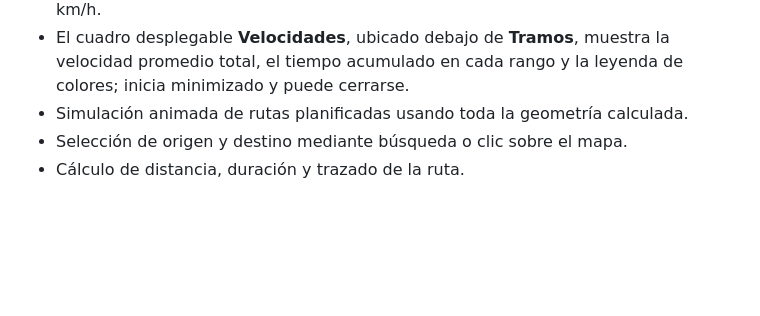
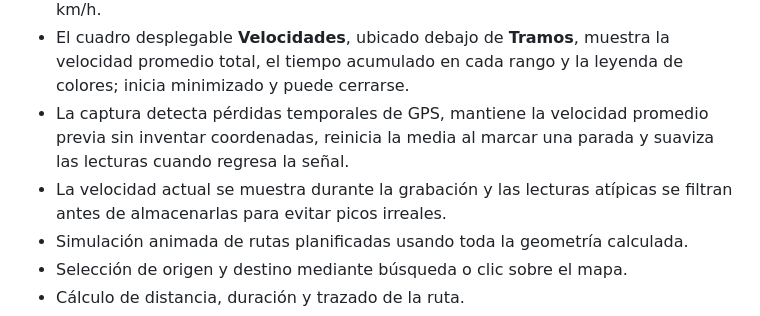
Before and after one commit to diegovalerov-19/RUTEO, a Markdown page: README.md, the part around the change. Rendered like a GitHub page; blank space fills up the shorter version.

Commit message:
Documenta continuidad de velocidad sin señal

```diff
--- a/README.md
+++ b/README.md
@@ -24,6 +24,8 @@ Aplicación web progresiva para grabar recorridos con el GPS del celular y plani
 - Durante una grabación se pueden marcar puntos numerados con la ubicación GPS actual; se conservan en el mapa, el historial y las exportaciones CSV/KML.
 - Al finalizar, abrir o simular una ruta, el trazado muestra un degradado progresivo de velocidad: rojo para 0–15 km/h, amarillo para 15–35 km/h y verde para más de 35 km/h.
 - El cuadro desplegable **Velocidades**, ubicado debajo de **Tramos**, muestra la velocidad promedio total, el tiempo acumulado en cada rango y la leyenda de colores; inicia minimizado y puede cerrarse.
+- La captura detecta pérdidas temporales de GPS, mantiene la velocidad promedio previa sin inventar coordenadas, reinicia la media al marcar una parada y suaviza las lecturas cuando regresa la señal.
+- La velocidad actual se muestra durante la grabación y las lecturas atípicas se filtran antes de almacenarlas para evitar picos irreales.
 - Simulación animada de rutas planificadas usando toda la geometría calculada.
 - Selección de origen y destino mediante búsqueda o clic sobre el mapa.
 - Cálculo de distancia, duración y trazado de la ruta.
```
